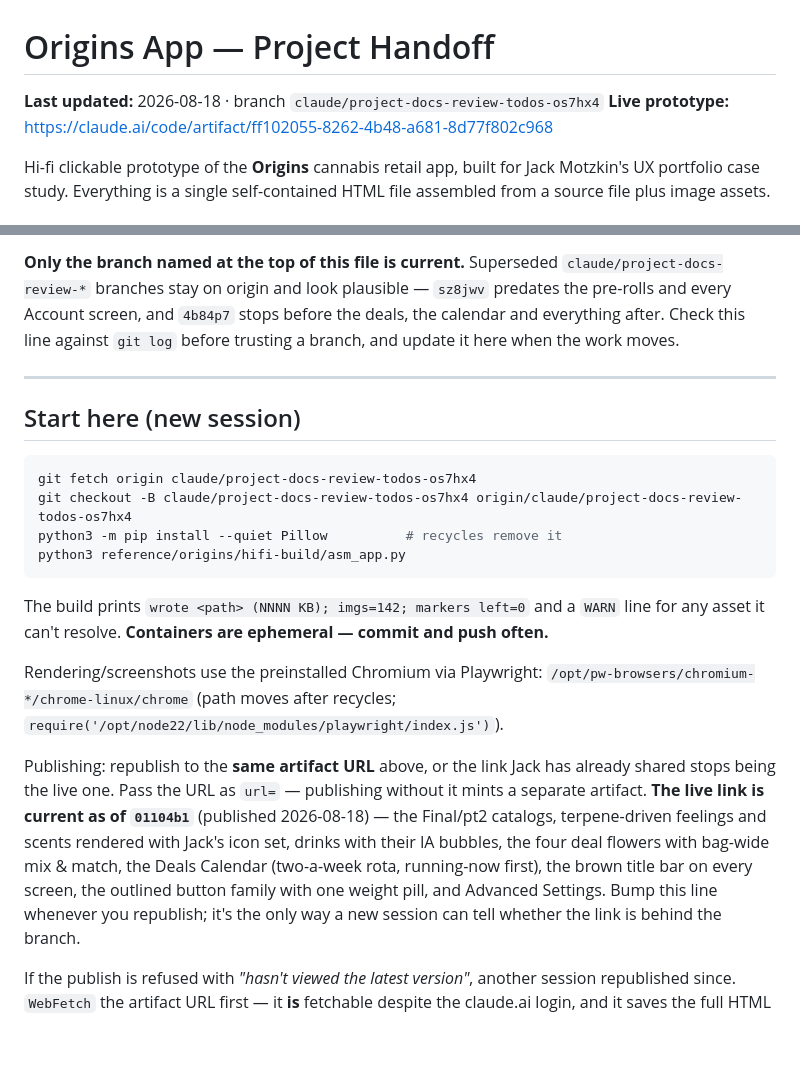
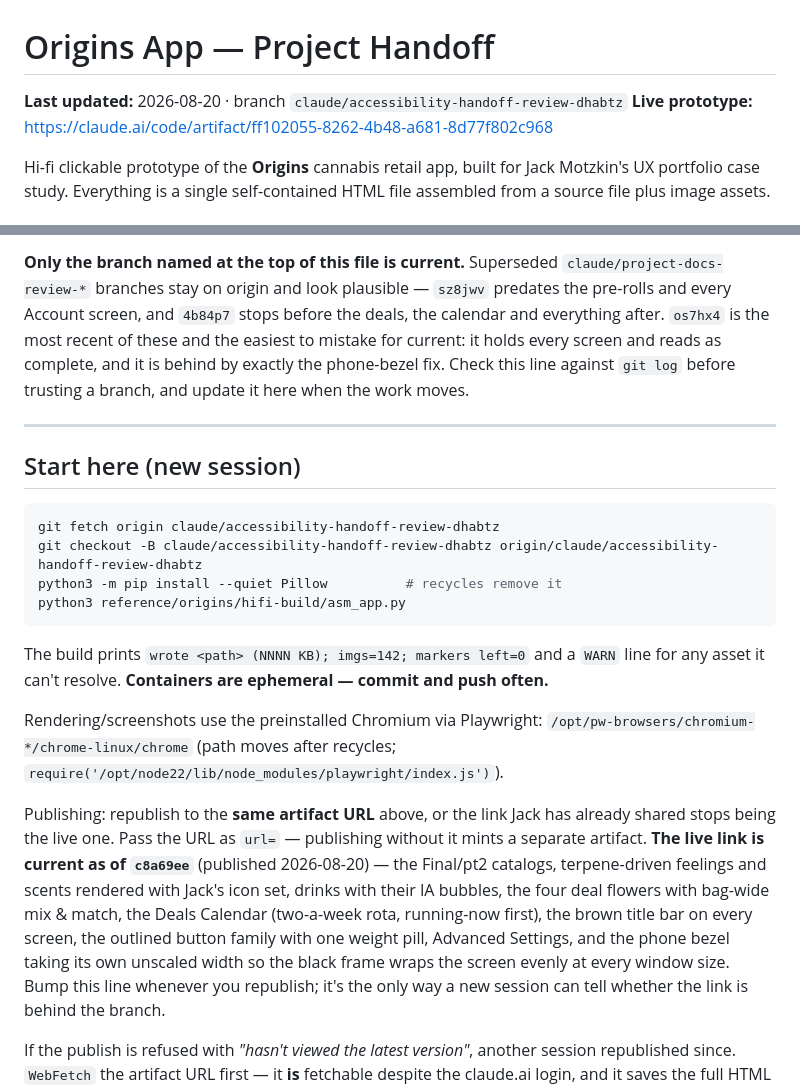
Before and after one commit to jamotz/testrepo, a Markdown page: docs/project-handoff.md, 2 parts joined by grey strips. Rendered like a GitHub page; blank space fills up the shorter version.

Commit message:
docs: handoff points at this branch and the republished link
The top line, the Start here checkout and the live-link commit all still
named os7hx4 and 01104b1. A new session following them would have landed
on a branch without the bezel fix and assumed the artifact matched it.

os7hx4 is now called out in the superseded list: it holds every screen and
reads as complete, so it is the easiest of the three to mistake for current.

Co-Authored-By: Claude Opus 5 <noreply@anthropic.com>
Claude-Session: https://claude.ai/code/session_01Wo9TDbz3yG6UqJUuEANM5L

````diff
--- a/docs/project-handoff.md
+++ b/docs/project-handoff.md
@@ -1,6 +1,6 @@
 # Origins App — Project Handoff
 
-**Last updated:** 2026-08-18 · branch `claude/project-docs-review-todos-os7hx4`
+**Last updated:** 2026-08-20 · branch `claude/accessibility-handoff-review-dhabtz`
 **Live prototype:** https://claude.ai/code/artifact/ff102055-8262-4b48-a681-8d77f802c968
 
 Hi-fi clickable prototype of the **Origins** cannabis retail app, built for Jack
@@ -23,16 +23,19 @@ lives on the `claude/*` branches.
 **Only the branch named at the top of this file is current.** Superseded
 `claude/project-docs-review-*` branches stay on origin and look plausible —
 `sz8jwv` predates the pre-rolls and every Account screen, and `4b84p7` stops
-before the deals, the calendar and everything after. Check this line against
-`git log` before trusting a branch, and update it here when the work moves.
+before the deals, the calendar and everything after. `os7hx4` is the most
+recent of these and the easiest to mistake for current: it holds every screen
+and reads as complete, and it is behind by exactly the phone-bezel fix. Check
+this line against `git log` before trusting a branch, and update it here when
+the work moves.
 
 ---
 
 ## Start here (new session)
 
 ```bash
-git fetch origin claude/project-docs-review-todos-os7hx4
-git checkout -B claude/project-docs-review-todos-os7hx4 origin/claude/project-docs-review-todos-os7hx4
+git fetch origin claude/accessibility-handoff-review-dhabtz
+git checkout -B claude/accessibility-handoff-review-dhabtz origin/claude/accessibility-handoff-review-dhabtz
 python3 -m pip install --quiet Pillow          # recycles remove it
 python3 reference/origins/hifi-build/asm_app.py
 ```
@@ -48,11 +51,13 @@ Rendering/screenshots use the preinstalled Chromium via Playwright:
 Publishing: republish to the **same artifact URL** above, or the link Jack has
 already shared stops being the live one. Pass the URL as `url=` — publishing
 without it mints a separate artifact. **The live link is current as of
-`01104b1`** (published 2026-08-18) — the Final/pt2 catalogs, terpene-driven
+`c8a69ee`** (published 2026-08-20) — the Final/pt2 catalogs, terpene-driven
 feelings and scents rendered with Jack's icon set, drinks with their IA bubbles,
 the four deal flowers with bag-wide mix & match, the Deals Calendar (two-a-week
 rota, running-now first), the brown title bar on every screen, the outlined
-button family with one weight pill, and Advanced Settings. Bump this line whenever you
+button family with one weight pill, Advanced Settings, and the phone bezel taking
+its own unscaled width so the black frame wraps the screen evenly at every window
+size. Bump this line whenever you
 republish; it's the only way a new session can tell whether the link is behind
 the branch.
 
````
